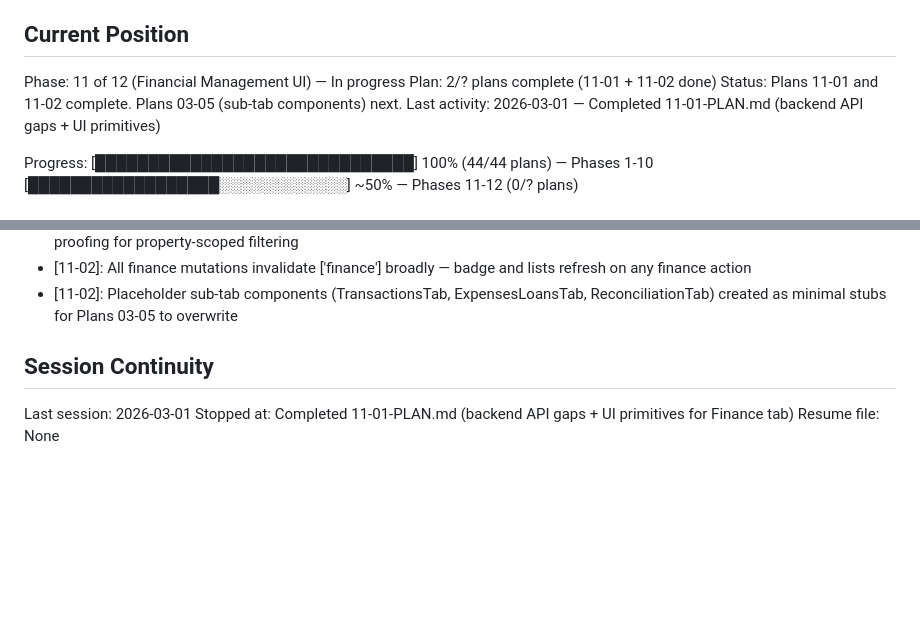
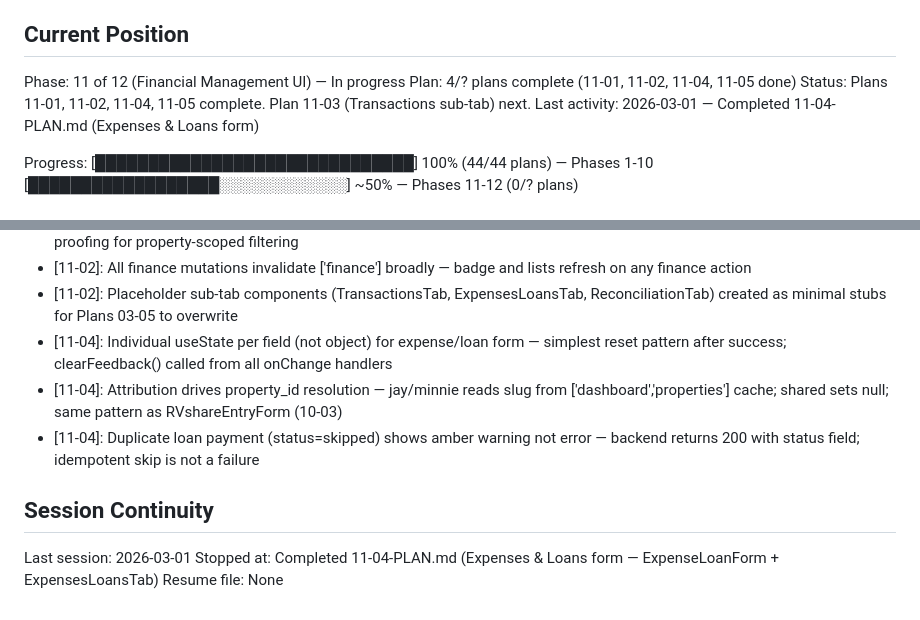
Before and after one commit to damiencal/free-channex-pms, a Markdown page: .planning/STATE.md, 2 parts joined by grey strips. Drawn GitHub-style; blank space fills up the shorter version.

Commit message:
docs(11-04): complete expenses-loans-form plan
Tasks completed: 2/2
- Task 1: Create ExpenseLoanForm with type toggle, validation, and success feedback
- Task 2: Create ExpensesLoansTab wrapper

SUMMARY: .planning/phases/11-financial-management-ui/11-04-SUMMARY.md

```diff
--- a/.planning/STATE.md
+++ b/.planning/STATE.md
@@ -10,9 +10,9 @@ See: .planning/PROJECT.md (updated 2026-02-26)
 ## Current Position
 
 Phase: 11 of 12 (Financial Management UI) — In progress
-Plan: 2/? plans complete (11-01 + 11-02 done)
-Status: Plans 11-01 and 11-02 complete. Plans 03-05 (sub-tab components) next.
-Last activity: 2026-03-01 — Completed 11-01-PLAN.md (backend API gaps + UI primitives)
+Plan: 4/? plans complete (11-01, 11-02, 11-04, 11-05 done)
+Status: Plans 11-01, 11-02, 11-04, 11-05 complete. Plan 11-03 (Transactions sub-tab) next.
+Last activity: 2026-03-01 — Completed 11-04-PLAN.md (Expenses & Loans form)
 
 Progress: [██████████████████████████████] 100% (44/44 plans) — Phases 1-10
          [██████████████████░░░░░░░░░░░░] ~50% — Phases 11-12 (0/? plans)
@@ -279,9 +279,12 @@ None.
 - [11-02]: selectedPropertyId in all finance query keys even for non-filtered endpoints (e.g. loans) — cache consistency + future-proofing for property-scoped filtering
 - [11-02]: All finance mutations invalidate ['finance'] broadly — badge and lists refresh on any finance action
 - [11-02]: Placeholder sub-tab components (TransactionsTab, ExpensesLoansTab, ReconciliationTab) created as minimal stubs for Plans 03-05 to overwrite
+- [11-04]: Individual useState per field (not object) for expense/loan form — simplest reset pattern after success; clearFeedback() called from all onChange handlers
+- [11-04]: Attribution drives property_id resolution — jay/minnie reads slug from ['dashboard','properties'] cache; shared sets null; same pattern as RVshareEntryForm (10-03)
+- [11-04]: Duplicate loan payment (status=skipped) shows amber warning not error — backend returns 200 with status field; idempotent skip is not a failure
 
 ## Session Continuity
 
 Last session: 2026-03-01
-Stopped at: Completed 11-01-PLAN.md (backend API gaps + UI primitives for Finance tab)
+Stopped at: Completed 11-04-PLAN.md (Expenses & Loans form — ExpenseLoanForm + ExpensesLoansTab)
 Resume file: None
```
Also changed, not shown: 1 other file.
